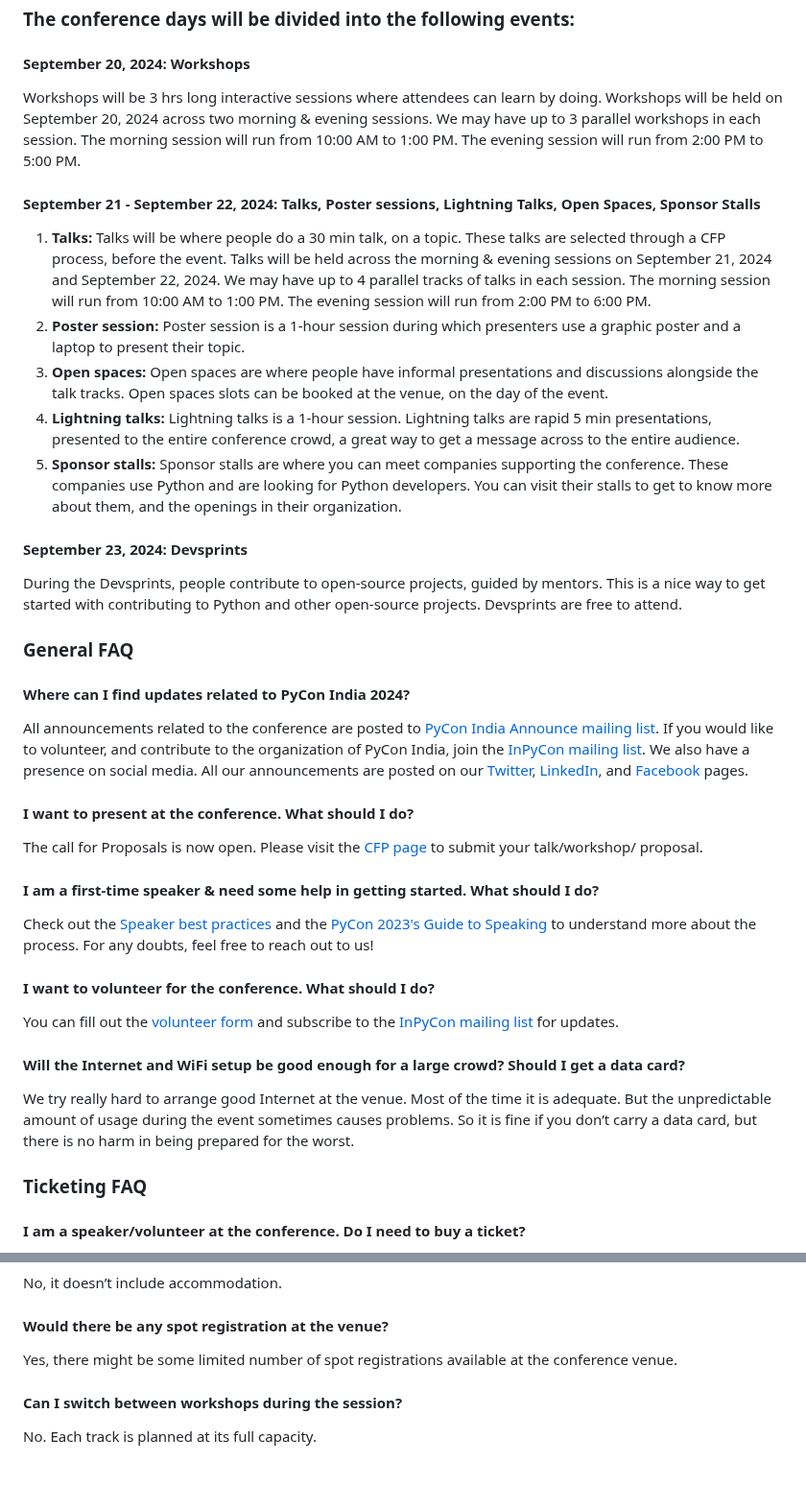
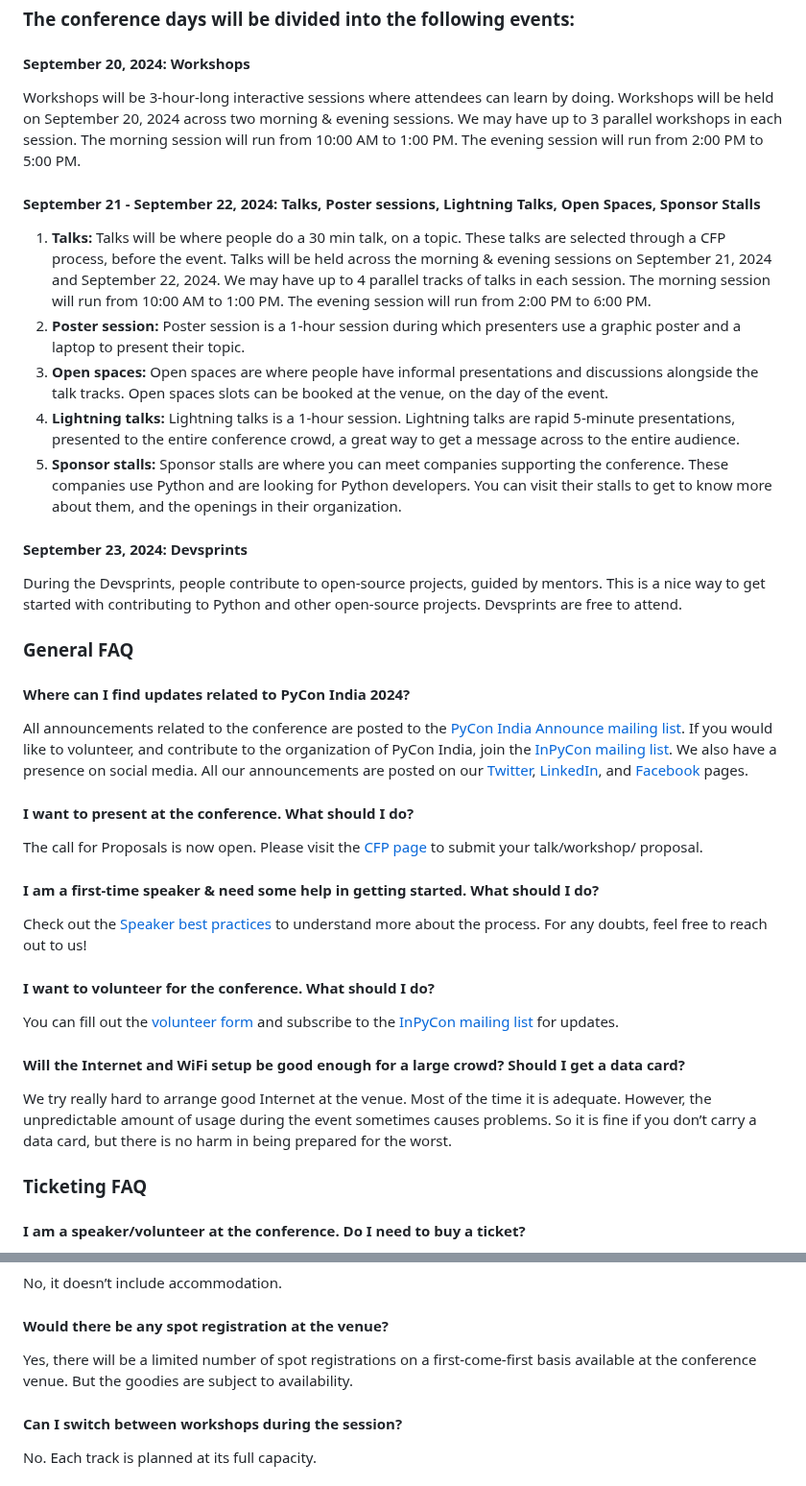
Before and after one commit to pythonindia/inpycon2024, a Markdown page: src/_pages-content/faq.md, 2 parts joined by grey strips. Shown at 96% size. Drawn GitHub-style.

```diff
--- a/src/_pages-content/faq.md
+++ b/src/_pages-content/faq.md
@@ -10,13 +10,13 @@ PyCon India is the annual gathering of Pythonistas, run by the Indian Python com
 ### The conference days will be divided into the following events:
 
 #### September 20, 2024: Workshops
-Workshops will be 3 hrs long interactive sessions where attendees can learn by doing. Workshops will be held on September 20, 2024 across two morning & evening sessions. We may have up to 3 parallel workshops in each session. The morning session will run from 10:00 AM to 1:00 PM. The evening session will run from 2:00 PM to 5:00 PM.
+Workshops will be 3-hour-long interactive sessions where attendees can learn by doing. Workshops will be held on September 20, 2024 across two morning & evening sessions. We may have up to 3 parallel workshops in each session. The morning session will run from 10:00 AM to 1:00 PM. The evening session will run from 2:00 PM to 5:00 PM.
 
 #### September 21 - September 22, 2024: Talks, Poster sessions, Lightning Talks, Open Spaces, Sponsor Stalls
 1. **Talks:** Talks will be where people do a 30 min talk, on a topic. These talks are selected through a CFP process, before the event. Talks will be held across the morning & evening sessions on September 21, 2024 and September 22, 2024. We may have up to 4 parallel tracks of talks in each session. The morning session will run from 10:00 AM to 1:00 PM. The evening session will run from 2:00 PM to 6:00 PM.
 2. **Poster session:** Poster session is a 1-hour session during which presenters use a graphic poster and a laptop to present their topic.
 3. **Open spaces:** Open spaces are where people have informal presentations and discussions alongside the talk tracks. Open spaces slots can be booked at the venue, on the day of the event.
-4. **Lightning talks:** Lightning talks is a 1-hour session. Lightning talks are rapid 5 min presentations, presented to the entire conference crowd, a great way to get a message across to the entire audience.
+4. **Lightning talks:** Lightning talks is a 1-hour session. Lightning talks are rapid 5-minute presentations, presented to the entire conference crowd, a great way to get a message across to the entire audience.
 5. **Sponsor stalls:** Sponsor stalls are where you can meet companies supporting the conference. These companies use Python and are looking for Python developers. You can visit their stalls to get to know more about them, and the openings in their organization.
 
 #### September 23, 2024: Devsprints
@@ -26,19 +26,19 @@ Devsprints are free to attend.
 ### General FAQ
 
 #### Where can I find updates related to PyCon India 2024?
-All announcements related to the conference are posted to [PyCon India Announce mailing list](https://mail.python.org/mailman3/lists/inpycon-announce.python.org/). If you would like to volunteer, and contribute to the organization of PyCon India, join the [InPyCon mailing list](https://mail.python.org/mailman/listinfo/inpycon). We also have a presence on social media. All our announcements are posted on our [Twitter](https://twitter.com/pyconindia), [LinkedIn](https://linkedin.com/company/pyconindia), and [Facebook](https://www.facebook.com/PyConIndia/) pages.
+All announcements related to the conference are posted to the [PyCon India Announce mailing list](https://mail.python.org/mailman3/lists/inpycon-announce.python.org/). If you would like to volunteer, and contribute to the organization of PyCon India, join the [InPyCon mailing list](https://mail.python.org/mailman/listinfo/inpycon). We also have a presence on social media. All our announcements are posted on our [Twitter](https://twitter.com/pyconindia), [LinkedIn](https://linkedin.com/company/pyconindia), and [Facebook](https://www.facebook.com/PyConIndia/) pages.
 
 #### I want to present at the conference. What should I do?
 The call for Proposals is now open. Please visit the [CFP page](https://in.pycon.org/cfp/2024/proposals/) to submit your talk/workshop/ proposal.
 
 #### I am a first-time speaker & need some help in getting started. What should I do?
-Check out the [Speaker best practices](https://github.com/pythonindia/junction/wiki/Speaker-best-practices) and the [PyCon 2023's Guide to Speaking](https://in.pycon.org/blog/2023/guide-to-speaking.html) to understand more about the process. For any doubts, feel free to reach out to us!
+Check out the [Speaker best practices](https://github.com/pythonindia/junction/wiki/Speaker-best-practices) to understand more about the process. For any doubts, feel free to reach out to us!
 
 #### I want to volunteer for the conference. What should I do?
 You can fill out the [volunteer form](https://docs.google.com/forms/d/e/1FAIpQLSeJ9cKrN9HFX-GSHgYepjYRBzYIMbu4NONCrpw8rcEQKBRv9w/viewform) and subscribe to the [InPyCon mailing list](https://mail.python.org/mailman/listinfo/inpycon) for updates.
 
 #### Will the Internet and WiFi setup be good enough for a large crowd? Should I get a data card?
-We try really hard to arrange good Internet at the venue. Most of the time it is adequate. But the unpredictable amount of usage during the event sometimes causes problems. So it is fine if you don’t carry a data card, but there is no harm in being prepared for the worst.
+We try really hard to arrange good Internet at the venue. Most of the time it is adequate. However, the unpredictable amount of usage during the event sometimes causes problems. So it is fine if you don’t carry a data card, but there is no harm in being prepared for the worst.
 
 ### Ticketing FAQ
 
@@ -65,7 +65,7 @@ TBD
 No, it doesn’t include accommodation.
 
 #### Would there be any spot registration at the venue?
-Yes, there might be some limited number of spot registrations available at the conference venue.
+Yes, there will be a limited number of spot registrations on a first-come-first basis available at the conference venue. But the goodies are subject to availability.
 
 #### Can I switch between workshops during the session?
 No. Each track is planned at its full capacity.
```
